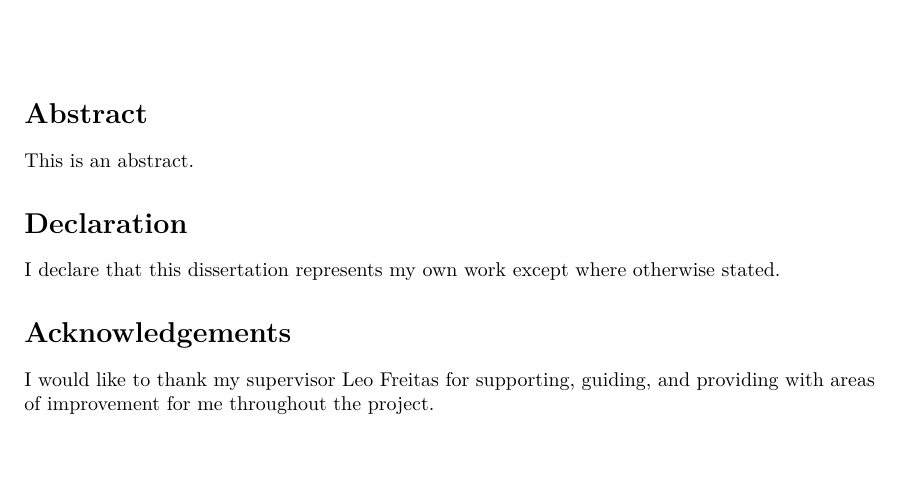
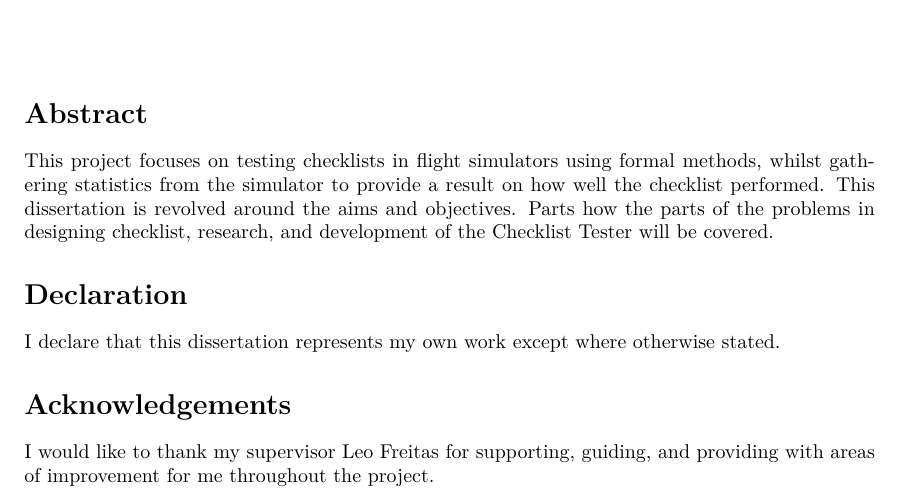
Before and after one commit to smyalygames/checklist-tester, a LaTeX thesis (pub/dissertation/dissertation.tex): part of page 2 of 39, cut so that both start at the same text, the shorter picture padded with empty space. The pictures show the PDF file pub/dissertation/dissertation.pdf that the author committed with the source.

Commit message:
feat(dissertation): add abstract

```diff
--- a/pub/dissertation/dissertation.tex
+++ b/pub/dissertation/dissertation.tex
@@ -101,8 +101,10 @@ Word Count: \wordcount}
 \pagenumbering{roman}
 \chapter*{Preface}
 \section*{Abstract}
-% TODO
-This is an abstract.
+This project focuses on testing checklists in flight simulators using formal methods,
+whilst gathering statistics from the simulator to provide a result on how well the checklist
+performed. This dissertation is revolved around the aims and objectives. Parts how the parts
+of the problems in designing checklist, research, and development of the Checklist Tester will be covered.
 
 \section*{Declaration}
 I declare that this dissertation represents my own work except where otherwise stated.
```
Also changed, not shown: pub/dissertation/dissertation.pdf.
